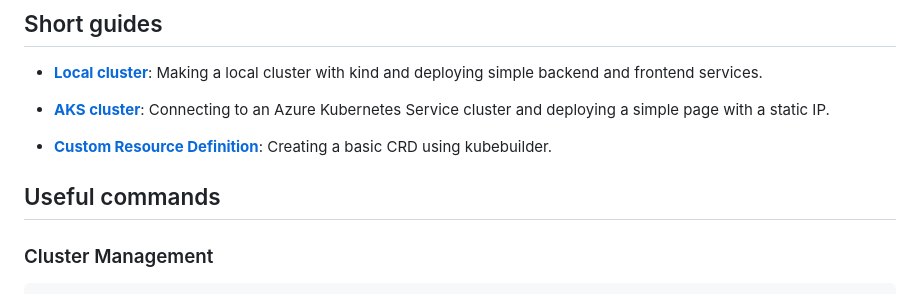
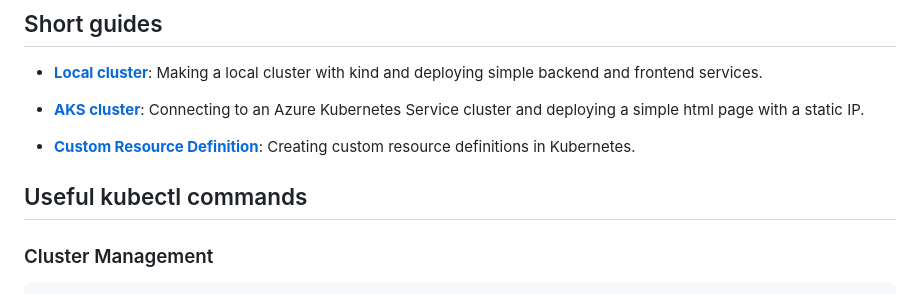
Before and after one commit to Ale-Coeto/kubernetes-guide, a Markdown page: README.md, the part around the change. Drawn GitHub-style.

````diff
--- a/README.md
+++ b/README.md
@@ -6,11 +6,11 @@ This repo contains some guides to do different things with kubernetes and contai
 
 - **[Local cluster](local-cluster/README.md)**: Making a local cluster with kind and deploying simple backend and frontend services.
 
-- **[AKS cluster](aks-cluster/README.md)**: Connecting to an Azure Kubernetes Service cluster and deploying a simple page with a static IP.
+- **[AKS cluster](aks-cluster/README.md)**: Connecting to an Azure Kubernetes Service cluster and deploying a simple html page with a static IP.
 
-- **[Custom Resource Definition](crd/README.md)**: Creating a basic CRD using kubebuilder.
+- **[Custom Resource Definition](crd/README.md)**: Creating custom resource definitions in Kubernetes.
 
-## Useful commands
+## Useful kubectl commands
 
 ### Cluster Management
 ```sh
````
